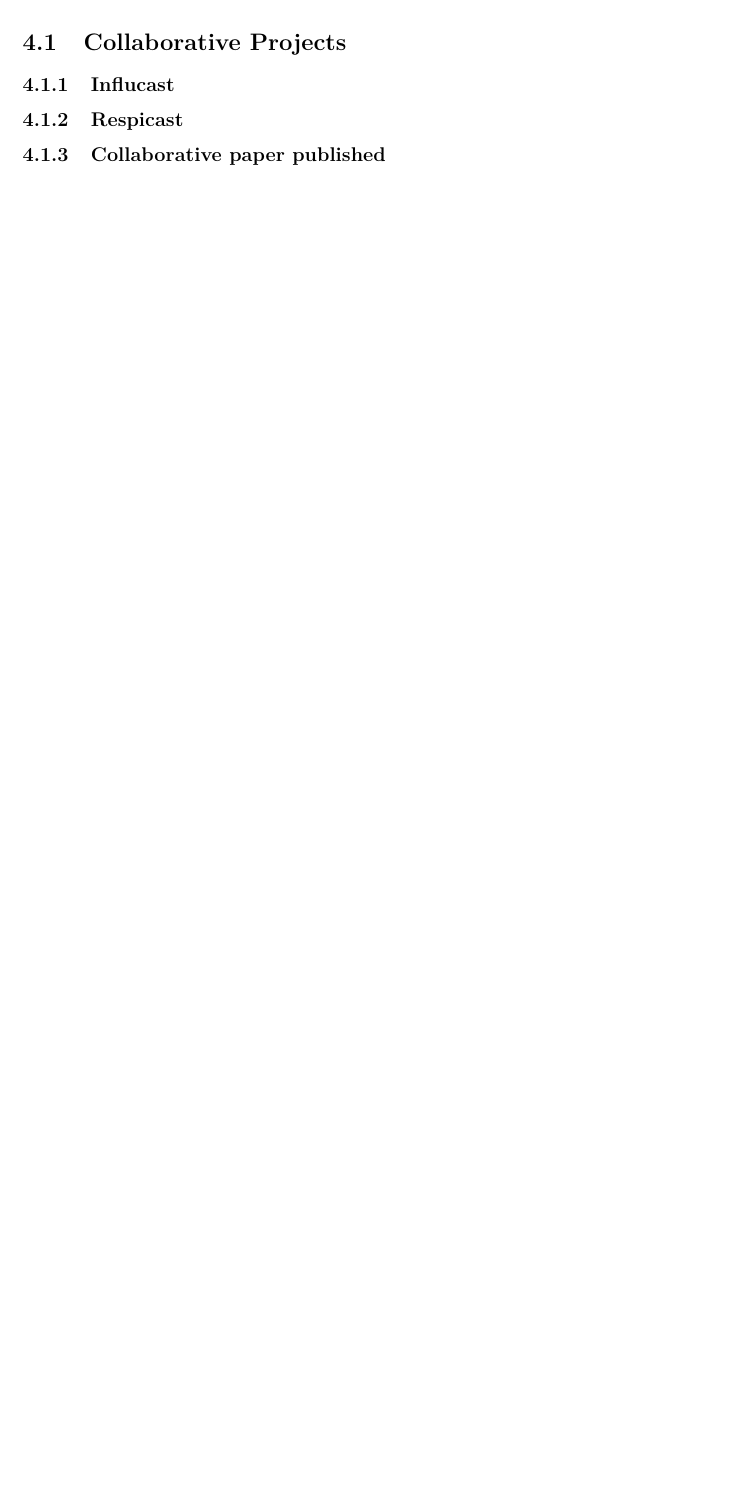
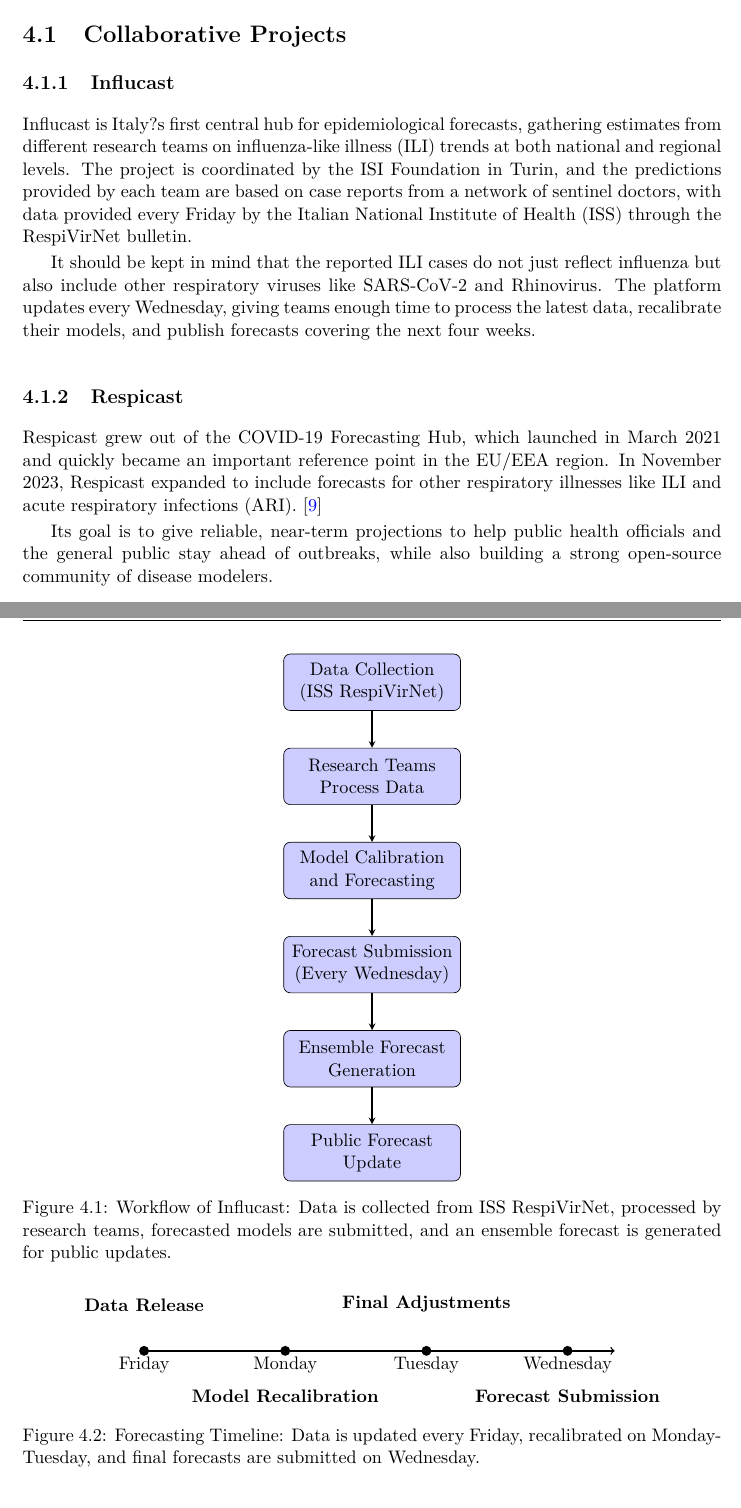
Before and after one commit to FrancescoCelino/tesi-tex, a LaTeX thesis (main.tex): part of page 31 of 37 before the commit and two parts of pages 31 and 32 of 39 after it, the two joined at a grey line, cut so that both start at the same text, the shorter picture padded with empty space. The pictures show the PDF file main.pdf that the author committed with the source; the source files are stored in an older character set and shown here as Unicode.

Commit message:
modifiche 24-02

```diff
--- a/main.tex
+++ b/main.tex
@@ -857,4 +860,38 @@
 \section{Collaborative Projects}
+
 \subsection{Influcast}
+
+Influcast is Italy?s first central hub for epidemiological forecasts, gathering estimates from different research teams on influenza-like illness (ILI) trends at both national and regional levels. The project is coordinated by the ISI Foundation in Turin, and the predictions provided by each team are based on case reports from a network of sentinel doctors, with data provided every Friday by the Italian National Institute of Health (ISS) through the RespiVirNet bulletin.
+
+It should be kept in mind that the reported ILI cases do not just reflect influenza but also include other respiratory viruses like SARS-CoV-2 and Rhinovirus. The platform updates every Wednesday, giving teams enough time to process the latest data, recalibrate their models, and publish forecasts covering the next four weeks.
+
+\begin{figure}[h]
+	\centering
+	\begin{tikzpicture}[node distance=2cm]
+
+		% Nodes (Using \parbox to allow line breaks)
+		\node (data) [process] {\parbox{3.5cm}{\centering Data Collection \\ (ISS RespiVirNet)}};
+		\node (teams) [process, below of=data] {\parbox{3.5cm}{\centering Research Teams \\ Process Data}};
+		\node (models) [process, below of=teams] {\parbox{3.5cm}{\centering Model Calibration \\ and Forecasting}};
+		\node (submission) [process, below of=models] {\parbox{3.5cm}{\centering Forecast Submission \\ (Every Wednesday)}};
+		\node (ensemble) [process, below of=submission] {\parbox{3.5cm}{\centering Ensemble Forecast \\ Generation}};
+		\node (update) [process, below of=ensemble] {\parbox{3.5cm}{\centering Public Forecast Update}};
+
+		% Arrows
+		\draw [arrow] (data) -- (teams);
+		\draw [arrow] (teams) -- (models);
+		\draw [arrow] (models) -- (submission);
+		\draw [arrow] (submission) -- (ensemble);
+		\draw [arrow] (ensemble) -- (update);
+
+	\end{tikzpicture}
+	\caption{Workflow of Influcast: Data is collected from ISS RespiVirNet, processed by research teams, forecasted models are submitted, and an ensemble forecast is generated for public updates.}
+	\label{fig:influcast_workflow}
+\end{figure}
+
+
 \subsection{Respicast}
-\subsection{Collaborative paper published}
+
+Respicast grew out of the COVID-19 Forecasting Hub, which launched in March 2021 and quickly became an important reference point in the EU/EEA region. In November 2023, Respicast expanded to include forecasts for other respiratory illnesses like ILI and acute respiratory infections (ARI). \cite{respicast}
+
+Its goal is to give reliable, near-term projections to help public health officials and the general public stay ahead of outbreaks, while also building a strong open-source community of disease modelers.
```
Also changed, not shown: Figures/communities_interaction.png (added), Figures/incidence_time_series.png (added), Figures/influcast_output.png (added), Figures/markov_chain.png (added), main.bbl, main.pdf, main.tex (37 more changed lines), 8 other files.
